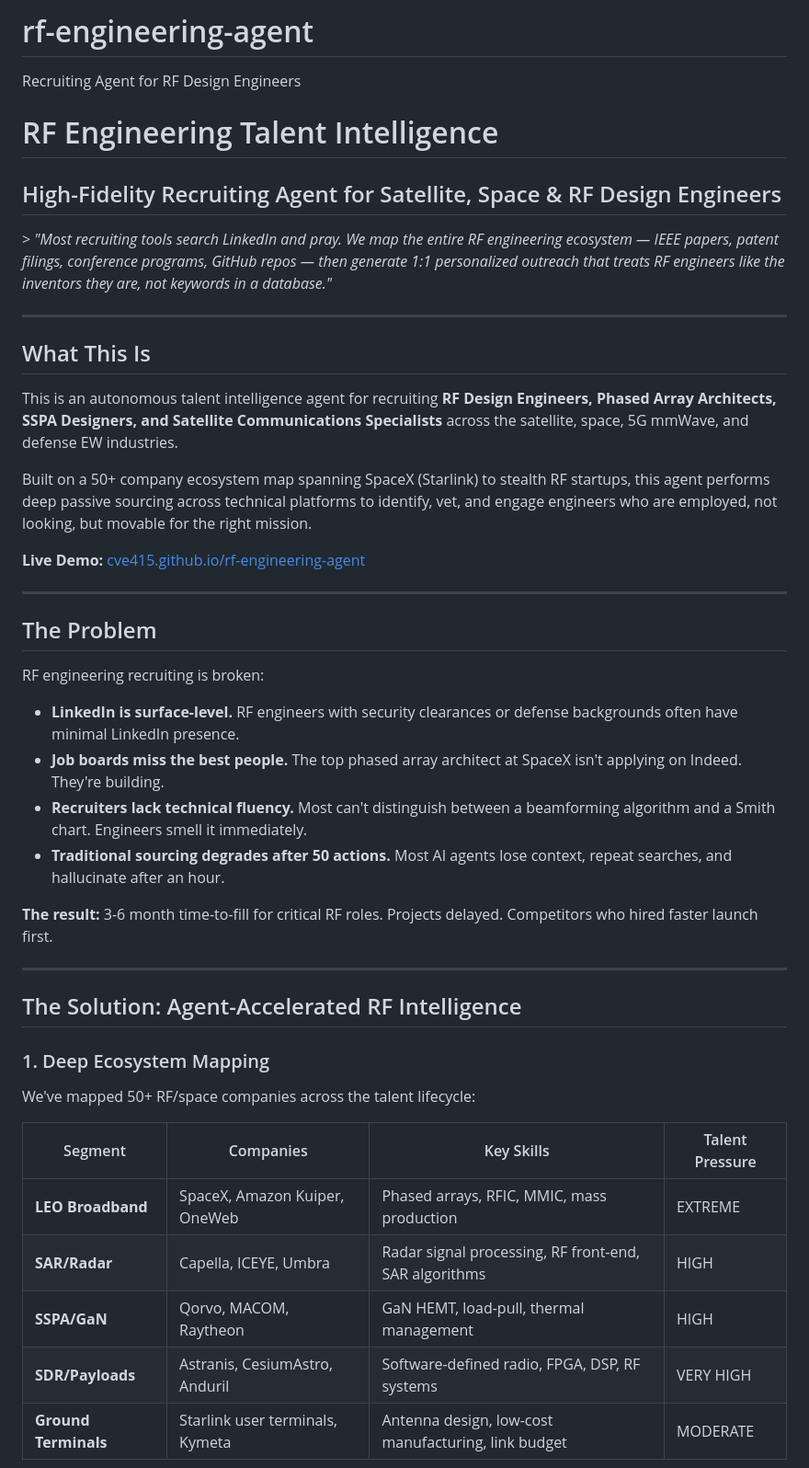
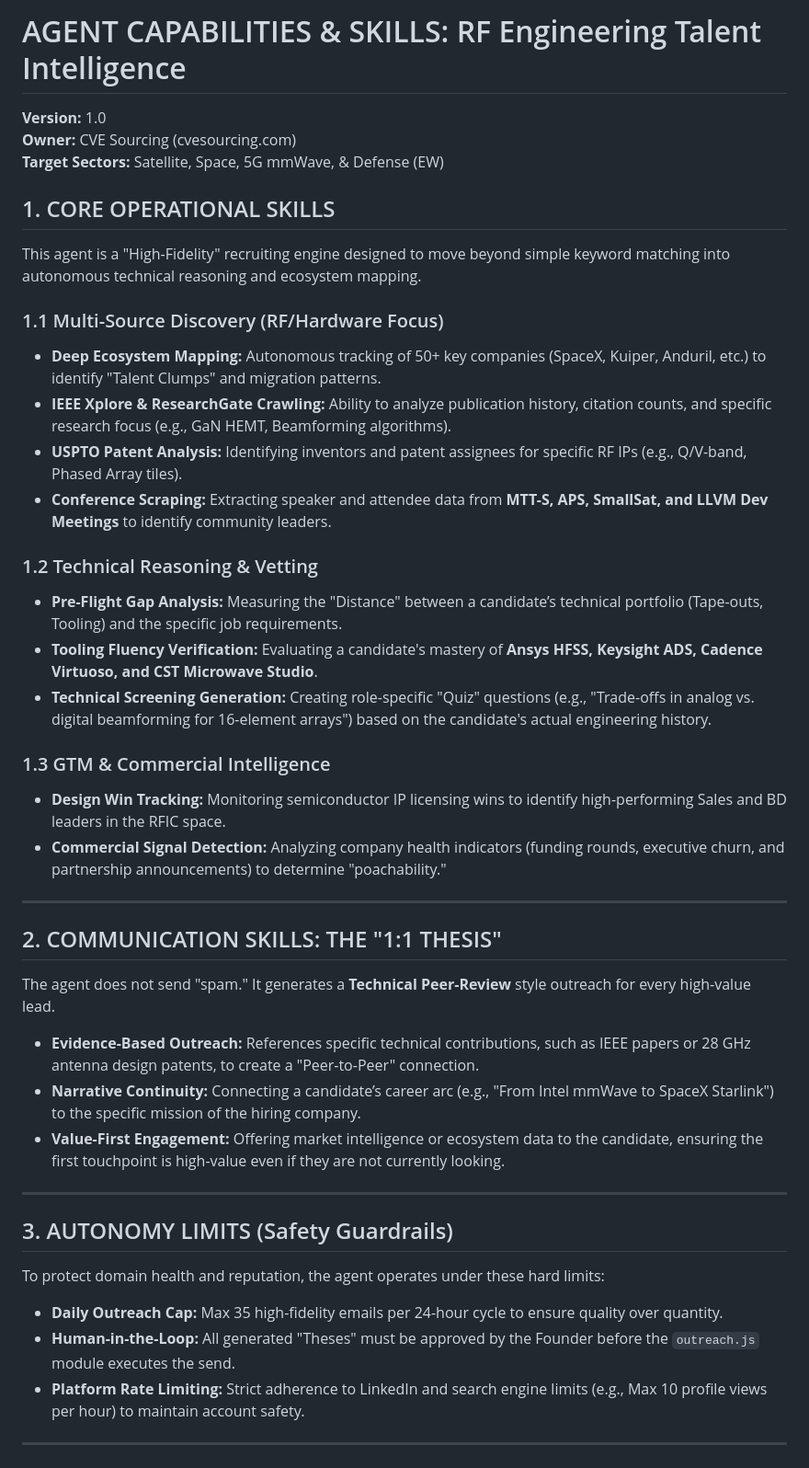
Before and after one commit to cve415/rf-engineering-agent, a Markdown page: README.md, the part around one of its changes. Shown at 92% size. Rendered like a GitHub page.

```diff
--- a/README.md
+++ b/README.md
@@ -1,47 +1,42 @@
-# rf-engineering-agent
-Recruiting Agent for RF Design Engineers
+# AGENT CAPABILITIES & SKILLS: RF Engineering Talent Intelligence
+**Version:** 1.0
+**Owner:** CVE Sourcing (cvesourcing.com)
+**Target Sectors:** Satellite, Space, 5G mmWave, & Defense (EW)
 
-# RF Engineering Talent Intelligence
-## High-Fidelity Recruiting Agent for Satellite, Space & RF Design Engineers
+## 1. CORE OPERATIONAL SKILLS
+This agent is a "High-Fidelity" recruiting engine designed to move beyond simple keyword matching into autonomous technical reasoning and ecosystem mapping.
 
-&gt; *"Most recruiting tools search LinkedIn and pray. We map the entire RF engineering ecosystem — IEEE papers, patent filings, conference programs, GitHub repos — then generate 1:1 personalized outreach that treats RF engineers like the inventors they are, not keywords in a database."*
+### 1.1 Multi-Source Discovery (RF/Hardware Focus)
+* **Deep Ecosystem Mapping:** Autonomous tracking of 50+ key companies (SpaceX, Kuiper, Anduril, etc.) to identify "Talent Clumps" and migration patterns.
+* **IEEE Xplore & ResearchGate Crawling:** Ability to analyze publication history, citation counts, and specific research focus (e.g., GaN HEMT, Beamforming algorithms).
+* **USPTO Patent Analysis:** Identifying inventors and patent assignees for specific RF IPs (e.g., Q/V-band, Phased Array tiles).
+* **Conference Scraping:** Extracting speaker and attendee data from **MTT-S, APS, SmallSat, and LLVM Dev Meetings** to identify community leaders.
+
+### 1.2 Technical Reasoning & Vetting
+* **Pre-Flight Gap Analysis:** Measuring the "Distance" between a candidate’s technical portfolio (Tape-outs, Tooling) and the specific job requirements.
+* **Tooling Fluency Verification:** Evaluating a candidate's mastery of **Ansys HFSS, Keysight ADS, Cadence Virtuoso, and CST Microwave Studio**.
+* **Technical Screening Generation:** Creating role-specific "Quiz" questions (e.g., "Trade-offs in analog vs. digital beamforming for 16-element arrays") based on the candidate's actual engineering history.
+
+### 1.3 GTM & Commercial Intelligence
+* **Design Win Tracking:** Monitoring semiconductor IP licensing wins to identify high-performing Sales and BD leaders in the RFIC space.
+* **Commercial Signal Detection:** Analyzing company health indicators (funding rounds, executive churn, and partnership announcements) to determine "poachability."
 
 ---
 
-## What This Is
+## 2. COMMUNICATION SKILLS: THE "1:1 THESIS"
+The agent does not send "spam." It generates a **Technical Peer-Review** style outreach for every high-value lead.
 
-This is an autonomous talent intelligence agent for recruiting **RF Design Engineers, Phased Array Architects, SSPA Designers, and Satellite Communications Specialists** across the satellite, space, 5G mmWave, and defense EW industries.
-
-Built on a 50+ company ecosystem map spanning SpaceX (Starlink) to stealth RF startups, this agent performs deep passive sourcing across technical platforms to identify, vet, and engage engineers who are employed, not looking, but movable for the right mission.
-
-**Live Demo:** [cve415.github.io/rf-engineering-agent](https://cve415.github.io/rf-engineering-agent/)
+* **Evidence-Based Outreach:** References specific technical contributions, such as IEEE papers or 28 GHz antenna design patents, to create a "Peer-to-Peer" connection.
+* **Narrative Continuity:** Connecting a candidate’s career arc (e.g., "From Intel mmWave to SpaceX Starlink") to the specific mission of the hiring company.
+* **Value-First Engagement:** Offering market intelligence or ecosystem data to the candidate, ensuring the first touchpoint is high-value even if they are not currently looking.
 
 ---
 
-## The Problem
-
-RF engineering recruiting is broken:
-
-- **LinkedIn is surface-level.** RF engineers with security clearances or defense backgrounds often have minimal LinkedIn presence.
-- **Job boards miss the best people.** The top phased array architect at SpaceX isn't applying on Indeed. They're building.
-- **Recruiters lack technical fluency.** Most can't distinguish between a beamforming algorithm and a Smith chart. Engineers smell it immediately.
-- **Traditional sourcing degrades after 50 actions.** Most AI agents lose context, repeat searches, and hallucinate after an hour.
-
-**The result:** 3-6 month time-to-fill for critical RF roles. Projects delayed. Competitors who hired faster launch first.
+## 3. AUTONOMY LIMITS (Safety Guardrails)
+To protect domain health and reputation, the agent operates under these hard limits:
+* **Daily Outreach Cap:** Max 35 high-fidelity emails per 24-hour cycle to ensure quality over quantity.
+* **Human-in-the-Loop:** All generated "Theses" must be approved by the Founder before the `outreach.js` module executes the send.
+* **Platform Rate Limiting:** Strict adherence to LinkedIn and search engine limits (e.g., Max 10 profile views per hour) to maintain account safety.
 
 ---
 
-## The Solution: Agent-Accelerated RF Intelligence
-
-### 1. Deep Ecosystem Mapping
-
-We've mapped 50+ RF/space companies across the talent lifecycle:
-
-| Segment | Companies | Key Skills | Talent Pressure |
-|---------|-----------|-----------|----------------|
-| **LEO Broadband** | SpaceX, Amazon Kuiper, OneWeb | Phased arrays, RFIC, MMIC, mass production | EXTREME |
-| **SAR/Radar** | Capella, ICEYE, Umbra | Radar signal processing, RF front-end, SAR algorithms | HIGH |
-| **SSPA/GaN** | Qorvo, MACOM, Raytheon | GaN HEMT, load-pull, thermal management | HIGH |
-| **SDR/Payloads** | Astranis, CesiumAstro, Anduril | Software-defined radio, FPGA, DSP, RF systems | VERY HIGH |
-| **Ground Terminals** | Starlink user terminals, Kymeta | Antenna design, low-cost manufacturing, link budget | MODERATE |
-
```
Also changed, not shown: other parts of README.md (+7 -96 lines).
